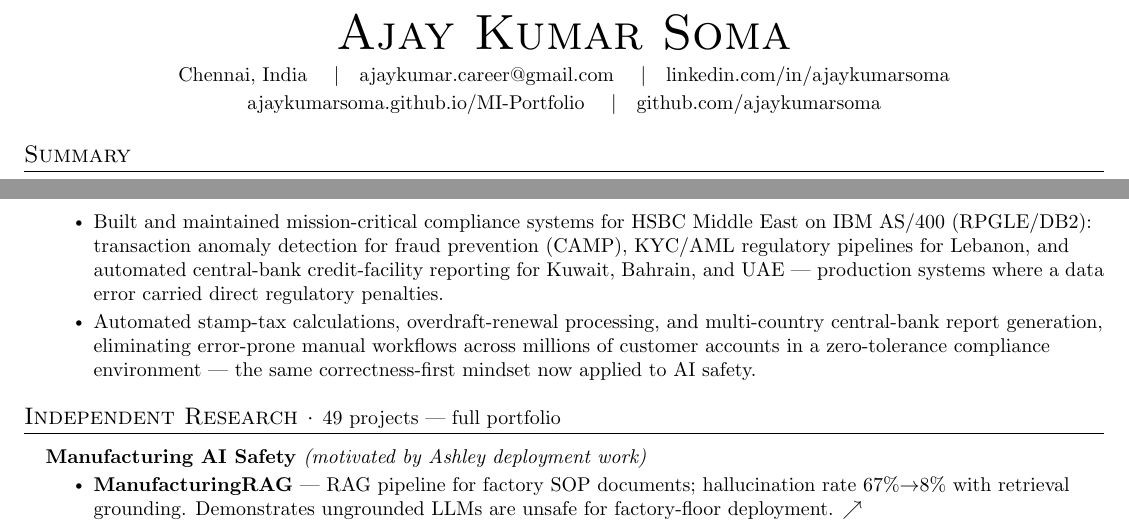
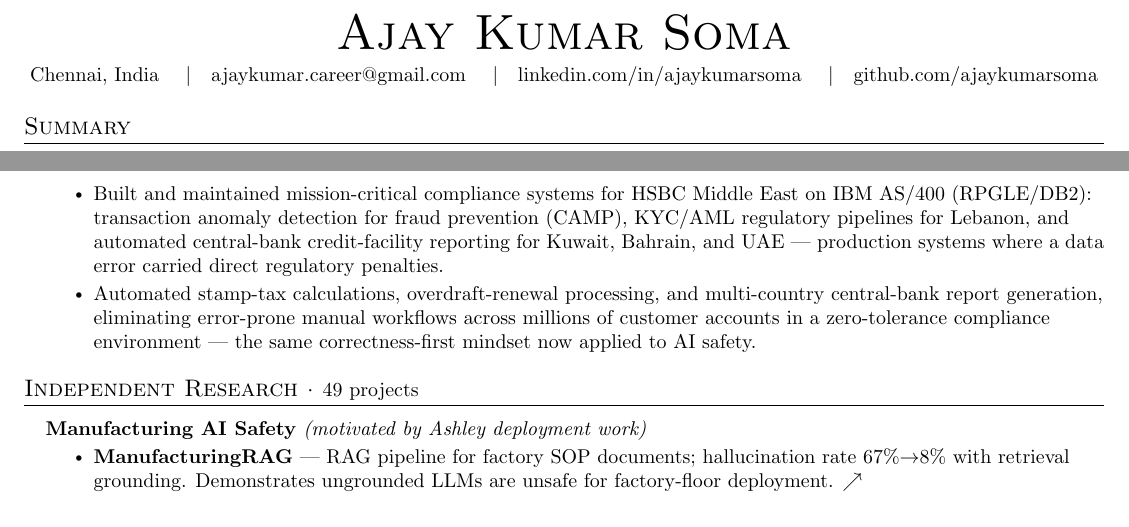
Before and after one commit to ajaykumarsoma/resume, a LaTeX CV (resume.tex): two parts of pages 1 and 2 of 5, joined at a grey line, cut so that both start at the same text. Compiled offline with pdfLaTeX.

Commit message:
Drop MI-Portfolio link: portfolio deferred, source-of-truth is GitHub profile

```diff
--- a/resume.tex
+++ b/resume.tex
@@ -79,9 +79,7 @@
   \small
   Chennai, India \quad$|$\quad
   \href{mailto:ajaykumar.career@gmail.com}{ajaykumar.career@gmail.com} \quad$|$\quad
-  \href{https://linkedin.com/in/ajaykumarsoma}{linkedin.com/in/ajaykumarsoma} \\[2pt]
-  \href{https://ajaykumarsoma.github.io/MI-Portfolio}{ajaykumarsoma.github.io/MI-Portfolio}
-  \quad$|$\quad
+  \href{https://linkedin.com/in/ajaykumarsoma}{linkedin.com/in/ajaykumarsoma} \quad$|$\quad
   \href{https://github.com/ajaykumarsoma}{github.com/ajaykumarsoma}
 \end{center}
 
@@ -195,7 +193,7 @@ $\cdot$ LLM Fine-Tuning Engineer $\cdot$ RLHF Engineer.
 \resumeSubHeadingListEnd
 
 %--- Independent Research ----------------------------------------------------
-\section{Independent Research · \normalfont\small\href{https://ajaykumarsoma.github.io/MI-Portfolio}{49 projects — full portfolio}}
+\section{Independent Research · \normalfont\small 49 projects}
 \resumeSubHeadingListStart
 
   %-- Manufacturing AI Safety ------------------------------------------------
```
Also changed, not shown: README.md.
